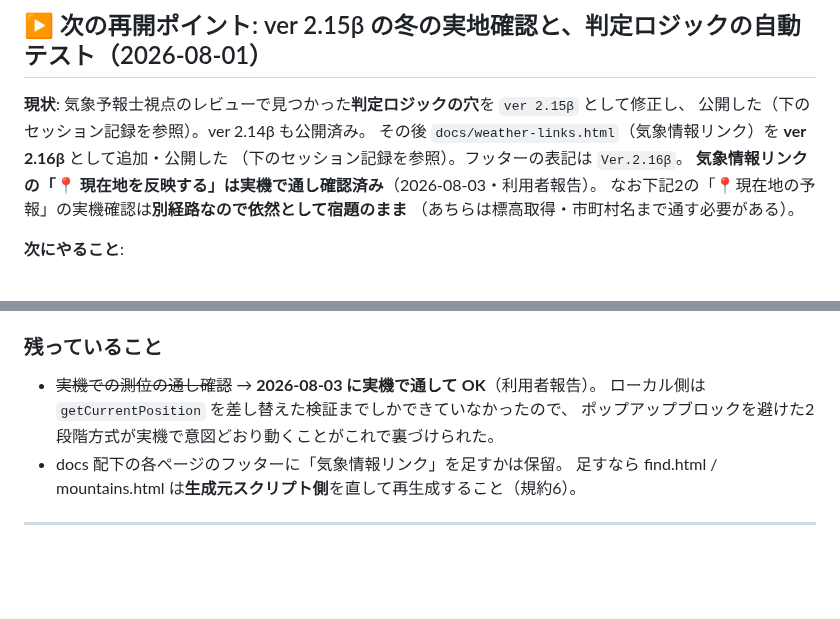
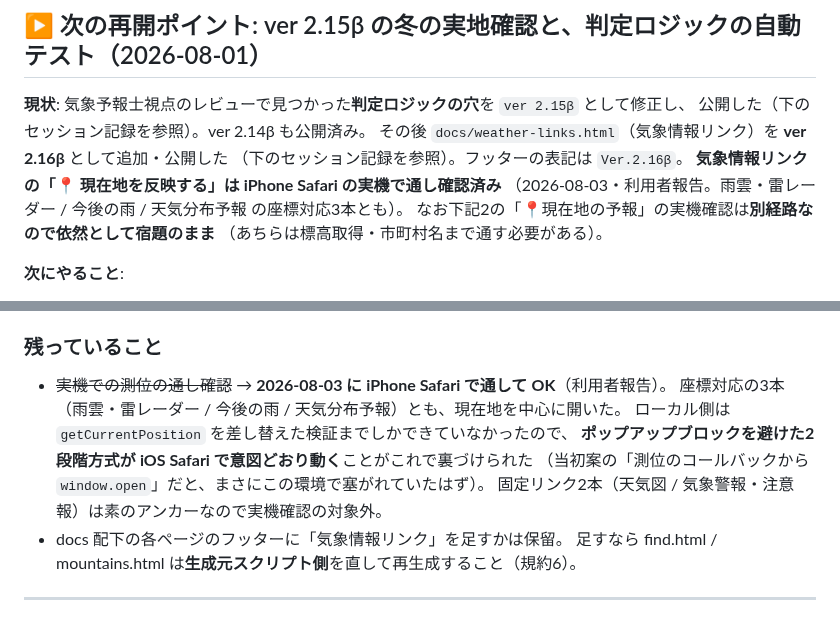
Before and after one commit to HALab18/sangaku-yohou2, a Markdown page: DEVLOG.md, 2 parts joined by grey strips. GitHub-like rendering; blank space fills up the shorter version.

Commit message:
DEVLOG: 実機確認の環境を追記 (iPhone Safari・座標3本)
雨雲・雷レーダー / 今後の雨 / 天気分布予報 の3本とも iPhone Safari で
現在地中心に開くことを確認。2段階方式が iOS Safari で通ることの裏づけ。

Co-Authored-By: Claude Opus 5 <noreply@anthropic.com>

```diff
--- a/DEVLOG.md
+++ b/DEVLOG.md
@@ -11,7 +11,8 @@
 公開した（下のセッション記録を参照）。ver 2.14β も公開済み。
 その後 `docs/weather-links.html`（気象情報リンク）を **ver 2.16β** として追加・公開した
 （下のセッション記録を参照）。フッターの表記は `Ver.2.16β`。
-**気象情報リンクの「📍 現在地を反映する」は実機で通し確認済み**（2026-08-03・利用者報告）。
+**気象情報リンクの「📍 現在地を反映する」は iPhone Safari の実機で通し確認済み**
+（2026-08-03・利用者報告。雨雲・雷レーダー / 今後の雨 / 天気分布予報 の座標対応3本とも）。
 なお下記2の「📍現在地の予報」の実機確認は**別経路なので依然として宿題のまま**
 （あちらは標高取得・市町村名まで通す必要がある）。
 
@@ -162,9 +163,12 @@ GA へは結果の区分だけ送り、**座標は送らない**（index.html:17
 
 ### 残っていること
 
-- ~~実機での測位の通し確認~~ → **2026-08-03 に実機で通して OK**（利用者報告）。
+- ~~実機での測位の通し確認~~ → **2026-08-03 に iPhone Safari で通して OK**（利用者報告）。
+  座標対応の3本（雨雲・雷レーダー / 今後の雨 / 天気分布予報）とも、現在地を中心に開いた。
   ローカル側は `getCurrentPosition` を差し替えた検証までしかできていなかったので、
-  ポップアップブロックを避けた2段階方式が実機で意図どおり動くことがこれで裏づけられた。
+  **ポップアップブロックを避けた2段階方式が iOS Safari で意図どおり動く**ことがこれで裏づけられた
+  （当初案の「測位のコールバックから `window.open`」だと、まさにこの環境で塞がれていたはず）。
+  固定リンク2本（天気図 / 気象警報・注意報）は素のアンカーなので実機確認の対象外。
 - docs 配下の各ページのフッターに「気象情報リンク」を足すかは保留。
   足すなら find.html / mountains.html は**生成元スクリプト側**を直して再生成すること（規約6）。
 
```
